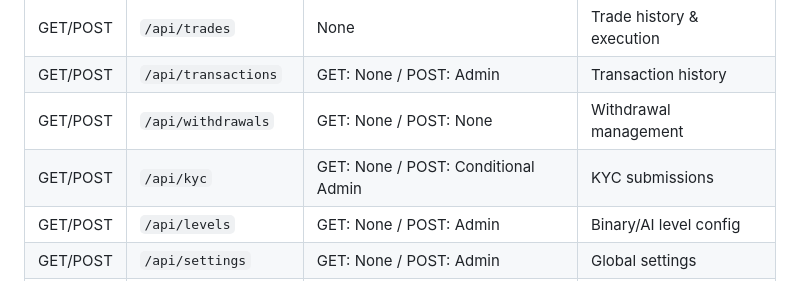
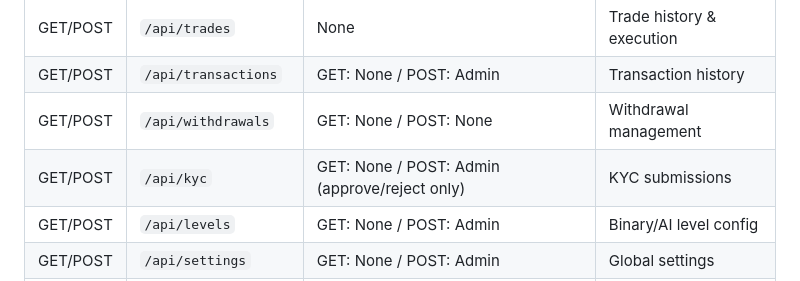
Before and after one commit to ginkhup1199-creator/loquacious-gingersnap-26c121, a Markdown page: README.md, the part around the change. Drawn GitHub-style.

Commit message:
fix: clarify /api/kyc auth requirement in README endpoint table
Agent-Logs-Url: https://github.com/ginkhup1199-creator/loquacious-gingersnap-26c121/sessions/5f58ef9f-72cb-467a-865b-e9a888777f56

Co-authored-by: ginkhup1199-creator <273421424+ginkhup1199-creator@users.noreply.github.com>

```diff
--- a/README.md
+++ b/README.md
@@ -62,7 +62,7 @@ NexusTrade
 | GET/POST | `/api/trades` | None | Trade history & execution |
 | GET/POST | `/api/transactions` | GET: None / POST: Admin | Transaction history |
 | GET/POST | `/api/withdrawals` | GET: None / POST: None | Withdrawal management |
-| GET/POST | `/api/kyc` | GET: None / POST: Conditional Admin | KYC submissions |
+| GET/POST | `/api/kyc` | GET: None / POST: Admin (approve/reject only) | KYC submissions |
 | GET/POST | `/api/levels` | GET: None / POST: Admin | Binary/AI level config |
 | GET/POST | `/api/settings` | GET: None / POST: Admin | Global settings |
 | GET/POST | `/api/features` | GET: None / POST: Admin | Feature flags |
```
